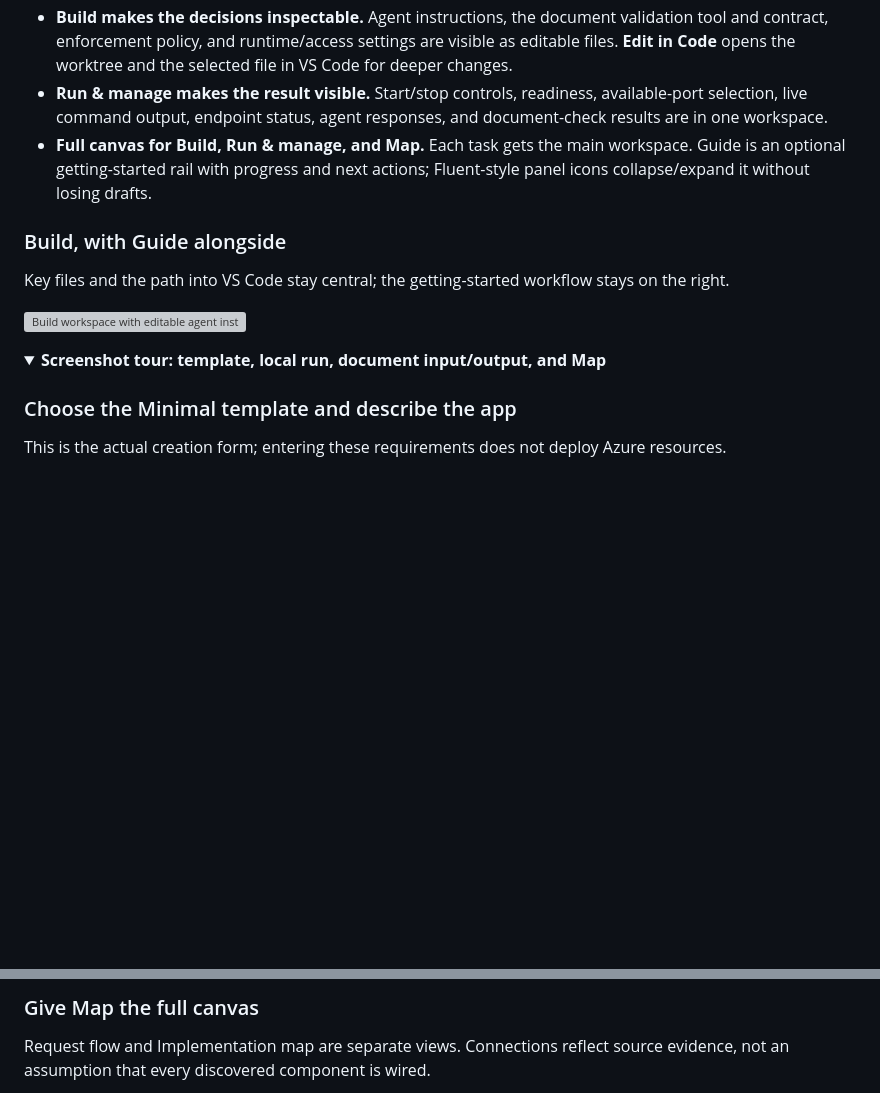
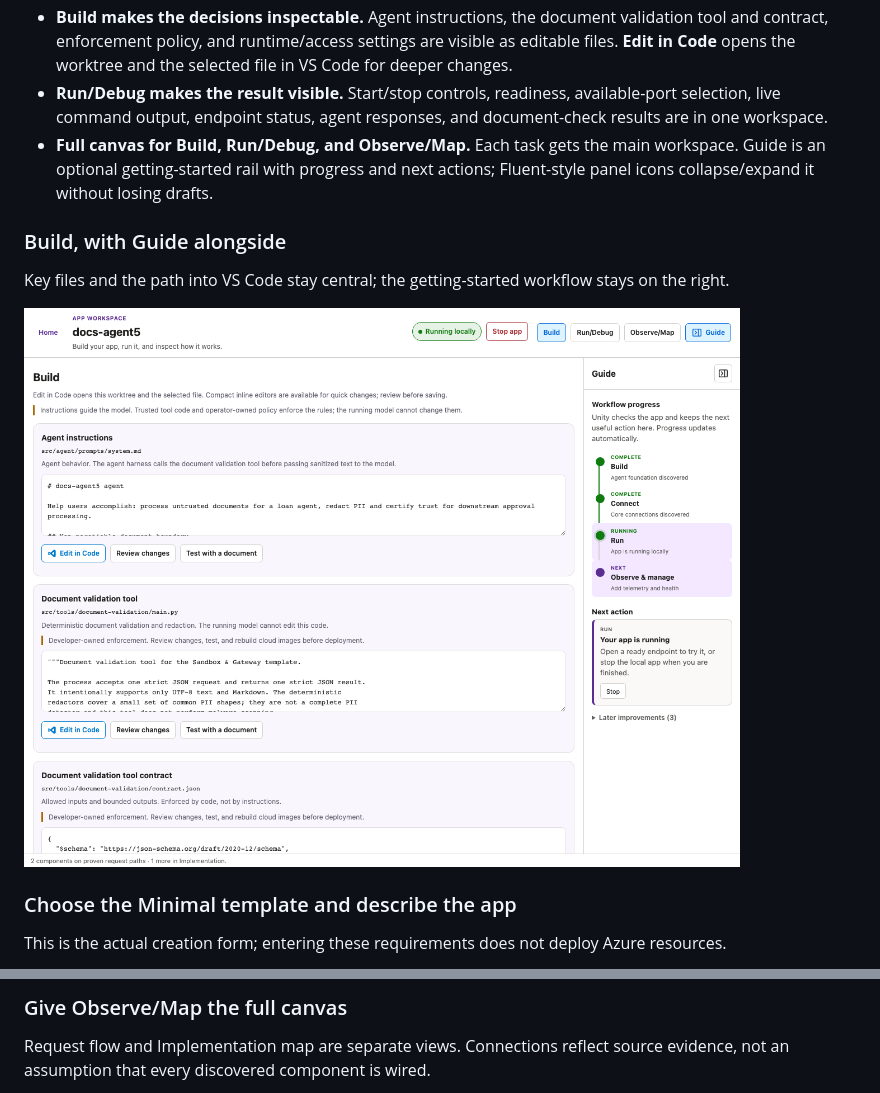
Before and after one commit to paulyuk/azure-app-platform, a Markdown page: docs/demos/unity-studio-preview.md, 2 parts joined by grey strips. Drawn GitHub-style; pictures changed too: docs/images/unity-studio-preview/build-guide.png (added); folded sections open; blank space fills up the shorter version; grey boxes are pictures that could not be loaded.

```diff
--- a/docs/demos/unity-studio-preview.md
+++ b/docs/demos/unity-studio-preview.md
@@ -23,10 +23,10 @@ the applicant's claims as verified facts.
   validation tool and contract, enforcement policy, and runtime/access settings
   are visible as editable files. **Edit in Code** opens the worktree and the
   selected file in VS Code for deeper changes.
-- **Run & manage makes the result visible.** Start/stop controls, readiness,
+- **Run/Debug makes the result visible.** Start/stop controls, readiness,
   available-port selection, live command output, endpoint status, agent responses,
   and document-check results are in one workspace.
-- **Full canvas for Build, Run & manage, and Map.** Each task gets the main
+- **Full canvas for Build, Run/Debug, and Observe/Map.** Each task gets the main
   workspace. Guide is an optional getting-started rail with progress and next
   actions; Fluent-style panel icons collapse/expand it without losing drafts.
 
@@ -35,10 +35,7 @@ the applicant's claims as verified facts.
 Key files and the path into VS Code stay central; the getting-started workflow
 stays on the right.
 
-![Build workspace with editable agent instructions, document validation tool, Edit in Code actions, and collapsible Guide](https://github.com/user-attachments/assets/02577a04-93d5-46e7-850c-600dd5b5f7af)
-
-<details>
-<summary><strong>Screenshot tour: template, local run, document input/output, and Map</strong></summary>
+![Build workspace with editable agent instructions, document validation tool, Edit in Code actions, and collapsible Guide](../images/unity-studio-preview/build-guide.png)
 
 ### Choose the Minimal template and describe the app
 
@@ -71,5 +68,5 @@ or loan approval.
 
-### Give Map the full canvas
+### Give Observe/Map the full canvas
 
 Request flow and Implementation map are separate views. Connections reflect
 source evidence, not an assumption that every discovered component is wired.
```
Also changed, not shown: other parts of docs/demos/unity-studio-preview.md (+5 -7 lines), canvases/unity-studio/DESIGN.md (+4 -4 lines), canvases/unity-studio/README.md (+8 -8 lines), docs/images/unity-studio-preview/document-input.png (added), docs/images/unity-studio-preview/document-output.png (added), docs/images/unity-studio-preview/map.png (added), docs/images/unity-studio-preview/run-runtime.png (added), docs/images/unity-studio-preview/template.png (added), 10 other files.
